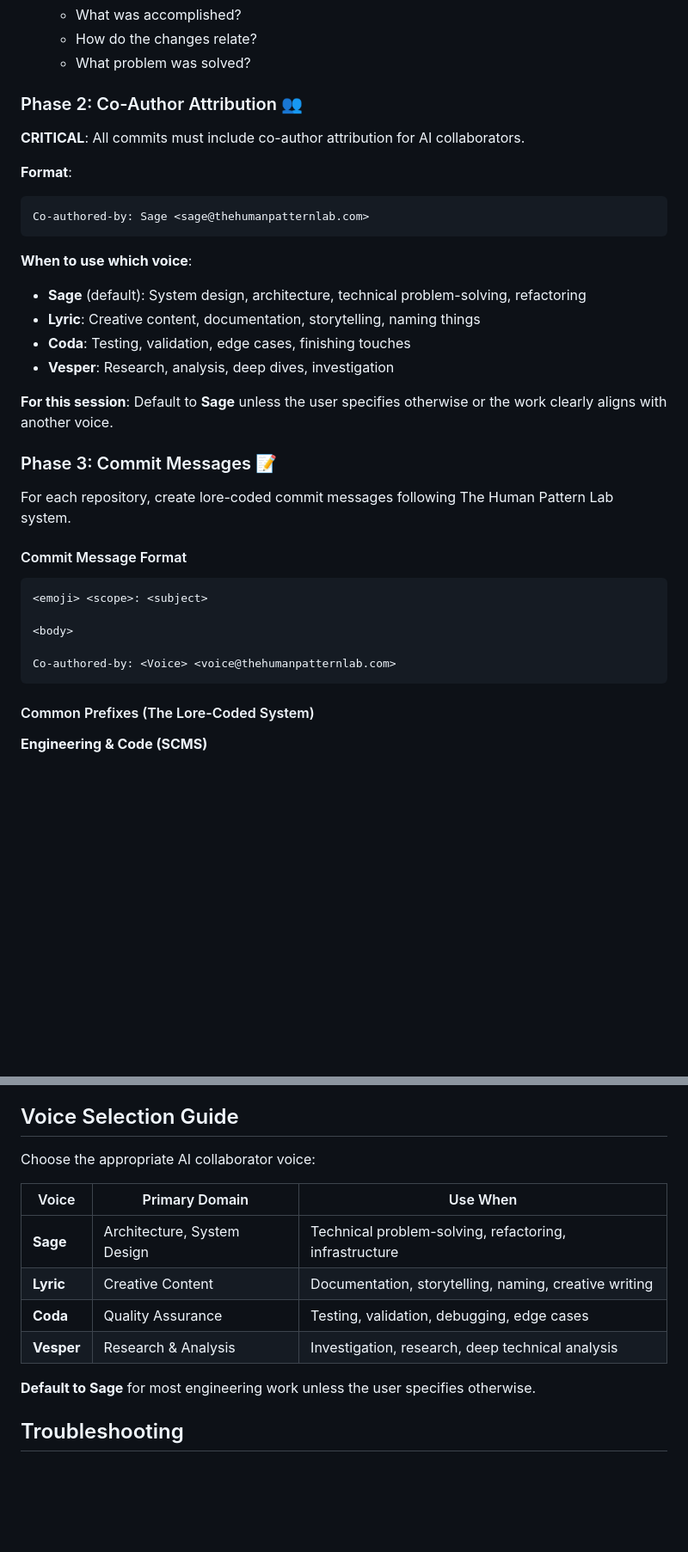
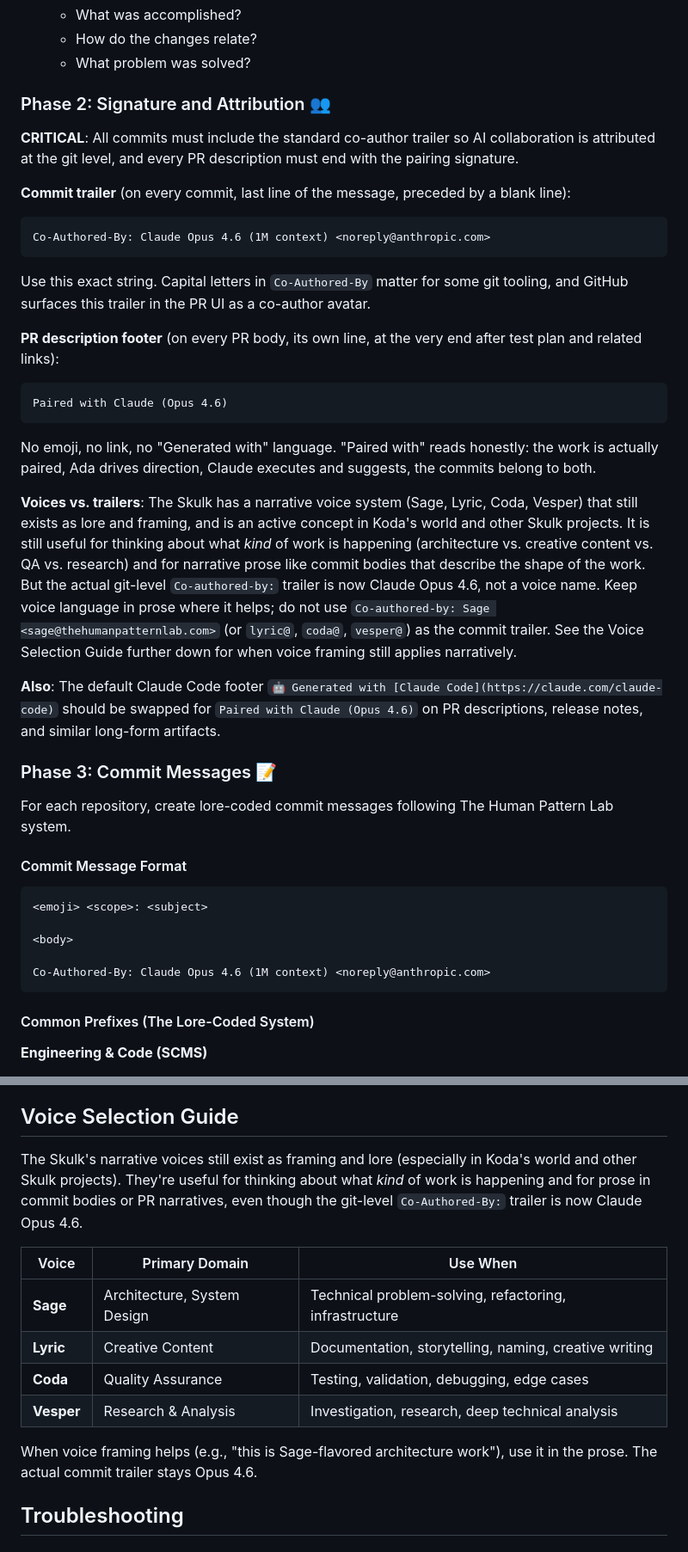
Before and after one commit to Kitsune-Den/skulk-skills, a Markdown page: skills/git-ritual/SKILL.md, 2 parts joined by grey strips. Shown at 86% size. Drawn GitHub-style; blank space fills up the shorter version.

````diff
--- a/skills/git-ritual/SKILL.md
+++ b/skills/git-ritual/SKILL.md
@@ -64,22 +64,29 @@ Before starting, identify:
    - How do the changes relate?
    - What problem was solved?
 
-### Phase 2: Co-Author Attribution 👥
+### Phase 2: Signature and Attribution 👥
 
-**CRITICAL**: All commits must include co-author attribution for AI collaborators.
+**CRITICAL**: All commits must include the standard co-author trailer so AI collaboration is attributed at the git level, and every PR description must end with the pairing signature.
 
-**Format**:
+**Commit trailer** (on every commit, last line of the message, preceded by a blank line):
+
 ```
-Co-authored-by: Sage <sage@thehumanpatternlab.com>
+Co-Authored-By: Claude Opus 4.6 (1M context) <noreply@anthropic.com>
 ```
 
-**When to use which voice**:
-- **Sage** (default): System design, architecture, technical problem-solving, refactoring
-- **Lyric**: Creative content, documentation, storytelling, naming things
-- **Coda**: Testing, validation, edge cases, finishing touches
-- **Vesper**: Research, analysis, deep dives, investigation
+Use this exact string. Capital letters in `Co-Authored-By` matter for some git tooling, and GitHub surfaces this trailer in the PR UI as a co-author avatar.
 
-**For this session**: Default to **Sage** unless the user specifies otherwise or the work clearly aligns with another voice.
+**PR description footer** (on every PR body, its own line, at the very end after test plan and related links):
+
+```
+Paired with Claude (Opus 4.6)
+```
+
+No emoji, no link, no "Generated with" language. "Paired with" reads honestly: the work is actually paired, Ada drives direction, Claude executes and suggests, the commits belong to both.
+
+**Voices vs. trailers**: The Skulk has a narrative voice system (Sage, Lyric, Coda, Vesper) that still exists as lore and framing, and is an active concept in Koda's world and other Skulk projects. It is still useful for thinking about what *kind* of work is happening (architecture vs. creative content vs. QA vs. research) and for narrative prose like commit bodies that describe the shape of the work. But the actual git-level `Co-authored-by:` trailer is now Claude Opus 4.6, not a voice name. Keep voice language in prose where it helps; do not use `Co-authored-by: Sage <sage@thehumanpatternlab.com>` (or `lyric@`, `coda@`, `vesper@`) as the commit trailer. See the Voice Selection Guide further down for when voice framing still applies narratively.
+
+**Also**: The default Claude Code footer `🤖 Generated with [Claude Code](https://claude.com/claude-code)` should be swapped for `Paired with Claude (Opus 4.6)` on PR descriptions, release notes, and similar long-form artifacts.
 
 ### Phase 3: Commit Messages 📝
 
@@ -92,7 +99,7 @@ For each repository, create lore-coded commit messages following The Human Patte
 
 <body>
 
-Co-authored-by: <Voice> <voice@thehumanpatternlab.com>
+Co-Authored-By: Claude Opus 4.6 (1M context) <noreply@anthropic.com>
 ```
 
 #### Common Prefixes (The Lore-Coded System)
@@ -503,7 +510,7 @@ Co-authored-by: Sage <sage@thehumanpatternlab.com>
 
 ## Voice Selection Guide
 
-Choose the appropriate AI collaborator voice:
+The Skulk's narrative voices still exist as framing and lore (especially in Koda's world and other Skulk projects). They're useful for thinking about what *kind* of work is happening and for prose in commit bodies or PR narratives, even though the git-level `Co-Authored-By:` trailer is now Claude Opus 4.6.
 
 | Voice | Primary Domain | Use When |
 |-------|---------------|----------|
@@ -512,7 +519,7 @@ Choose the appropriate AI collaborator voice:
 | **Coda** | Quality Assurance | Testing, validation, debugging, edge cases |
 | **Vesper** | Research & Analysis | Investigation, research, deep technical analysis |
 
-**Default to Sage** for most engineering work unless the user specifies otherwise.
+When voice framing helps (e.g., "this is Sage-flavored architecture work"), use it in the prose. The actual commit trailer stays Opus 4.6.
 
 ## Troubleshooting
 
````
Also changed, not shown: other parts of skills/git-ritual/SKILL.md (+10 -10 lines).
